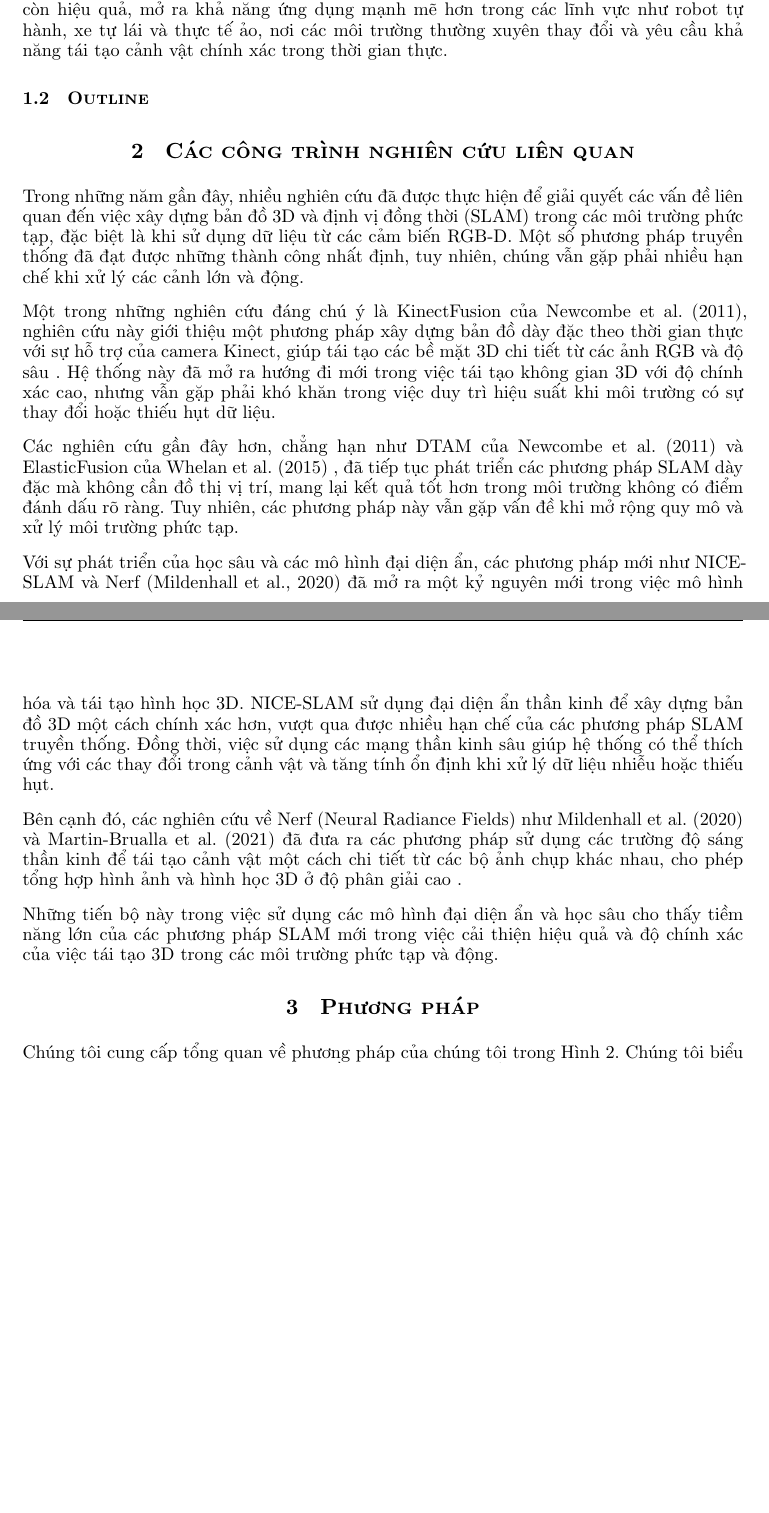
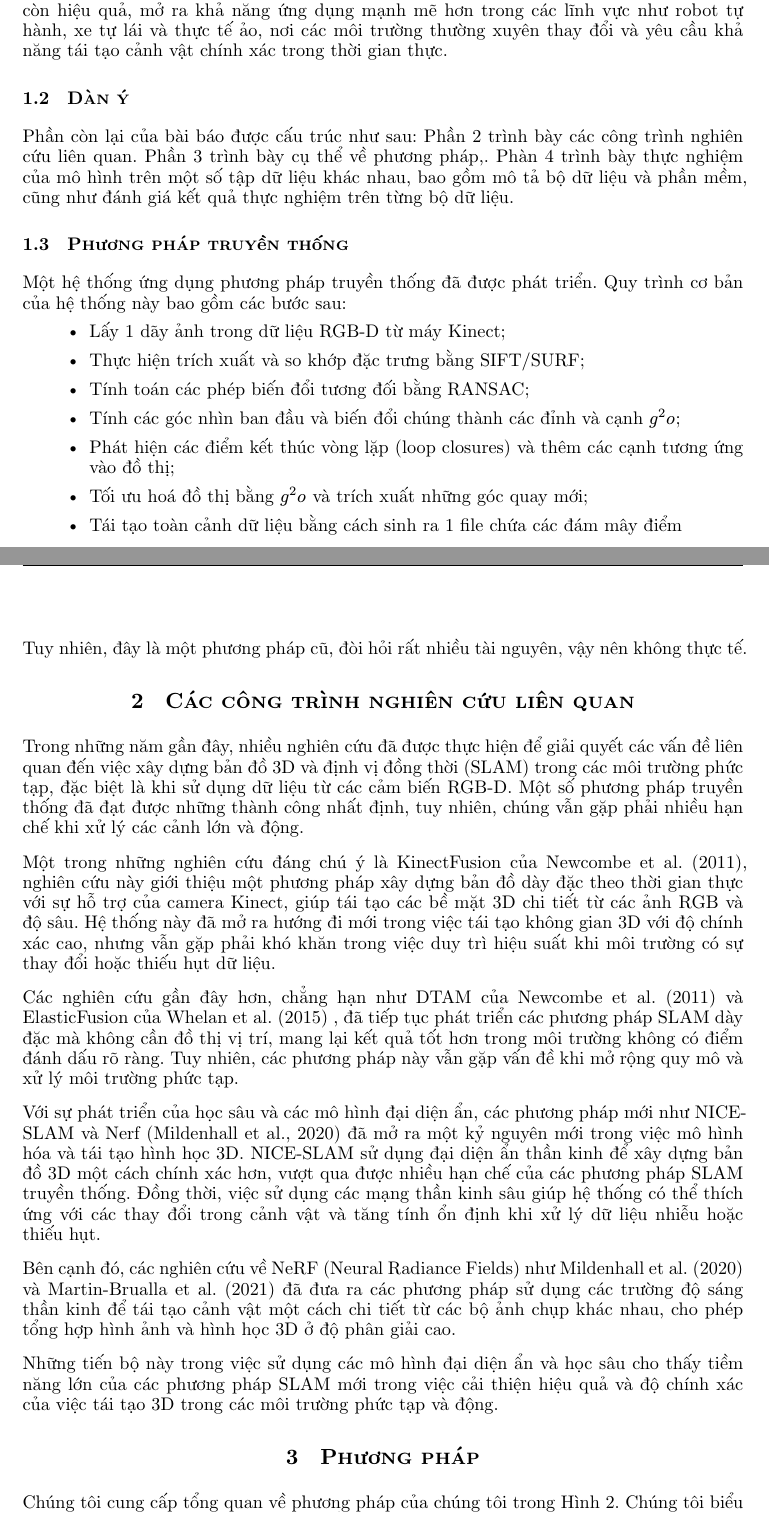
Before and after one commit to ewalliss/Visual-SLAM, a Typst document (paper/main.typ): two parts of pages 3 and 4 of 14 before the commit and two parts of pages 3 and 4 of 15 after it, joined at a grey line, cut so that both start at the same text, the shorter picture padded with empty space. Compiled offline with Typst 0.15; a missing font is replaced by an installed copy or a similar font.

Commit message:
pp truyền thống

```diff
--- a/paper/main.typ
+++ b/paper/main.typ
@@ -99,7 +99,19 @@ Chính những hạn chế này của SLAM truyền thống đã thúc đẩy s
 
 Với việc thay thế các phương pháp cũ bằng các đại diện cảnh liên tục và khả năng tối ưu hóa thông qua các bộ giải mã ẩn thần kinh, NICE-SLAM không chỉ cải thiện độ chính xác mà còn làm tăng khả năng *mở rộng* và *xử lý môi trường động*. Điều này giúp hệ thống hoạt động tốt hơn trong các tình huống thực tế phức tạp, nơi SLAM truyền thống không còn hiệu quả, mở ra khả năng ứng dụng mạnh mẽ hơn trong các lĩnh vực như robot tự hành, xe tự lái và thực tế ảo, nơi các môi trường thường xuyên thay đổi và yêu cầu khả năng tái tạo cảnh vật chính xác trong thời gian thực.
 
-== Outline
+== Dàn ý
+Phần còn lại của bài báo được cấu trúc như sau: Phần 2 trình bày các công trình nghiên cứu liên quan. Phần 3 trình bày cụ thể về phương pháp,. Phàn 4 trình bày thực nghiệm của mô hình trên một số tập dữ liệu khác nhau, bao gồm mô tả bộ dữ liệu và phần mềm, cũng như đánh giá kết quả thực nghiệm trên từng bộ dữ liệu.
+
+== Phương pháp truyền thống
+Một hệ thống ứng dụng phương pháp truyền thống đã được phát triển. Quy trình cơ bản của hệ thống này bao gồm các bước sau:
+- Lấy 1 dãy ảnh trong dữ liệu RGB-D từ máy Kinect;
+- Thực hiện trích xuất và so khớp đặc trưng bằng SIFT/SURF;
+- Tính toán các phép biến đổi tương đối bằng RANSAC;
+- Tính các góc nhìn ban đầu và biến đổi chúng thành các đỉnh và cạnh $g^2 o$;
+- Phát hiện các điểm kết thúc vòng lặp (loop closures) và thêm các cạnh tương ứng vào đồ thị;
+- Tối ưu hoá đồ thị bằng $g^2 o$ và trích xuất những góc quay mới;
+- Tái tạo toàn cảnh dữ liệu bằng cách sinh ra 1 file chứa các đám mây điểm
+Tuy nhiên, đây là một phương pháp cũ, đòi hỏi rất nhiều tài nguyên, vậy nên không thực tế.
 
 #include "part/part2.typ"
 
```
Also changed, not shown: paper/part/part2.typ (+3 -3 lines), paper/part/part3.typ (+2 -1 lines), paper/part/part4.typ (+7 -7 lines), paper/main.typ (2 more changed lines).
